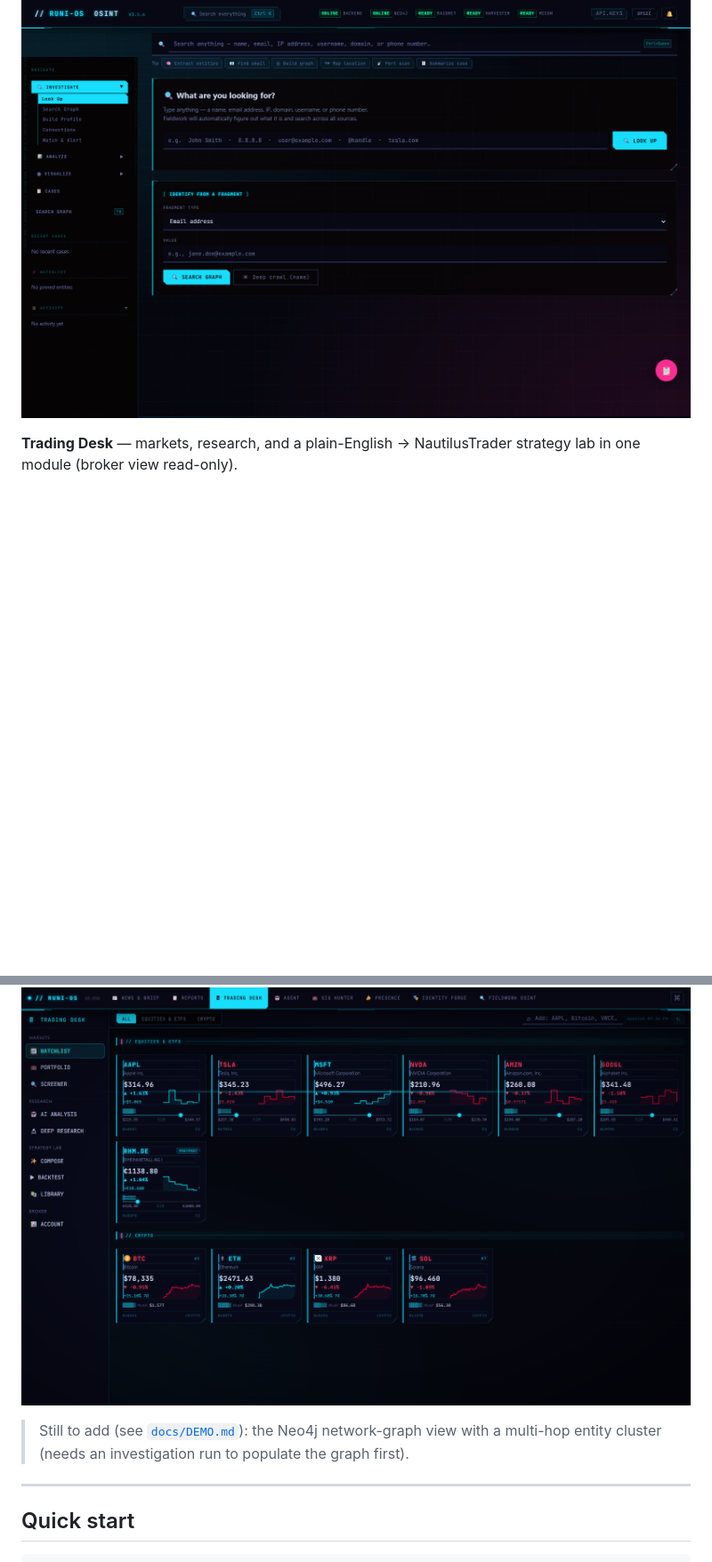
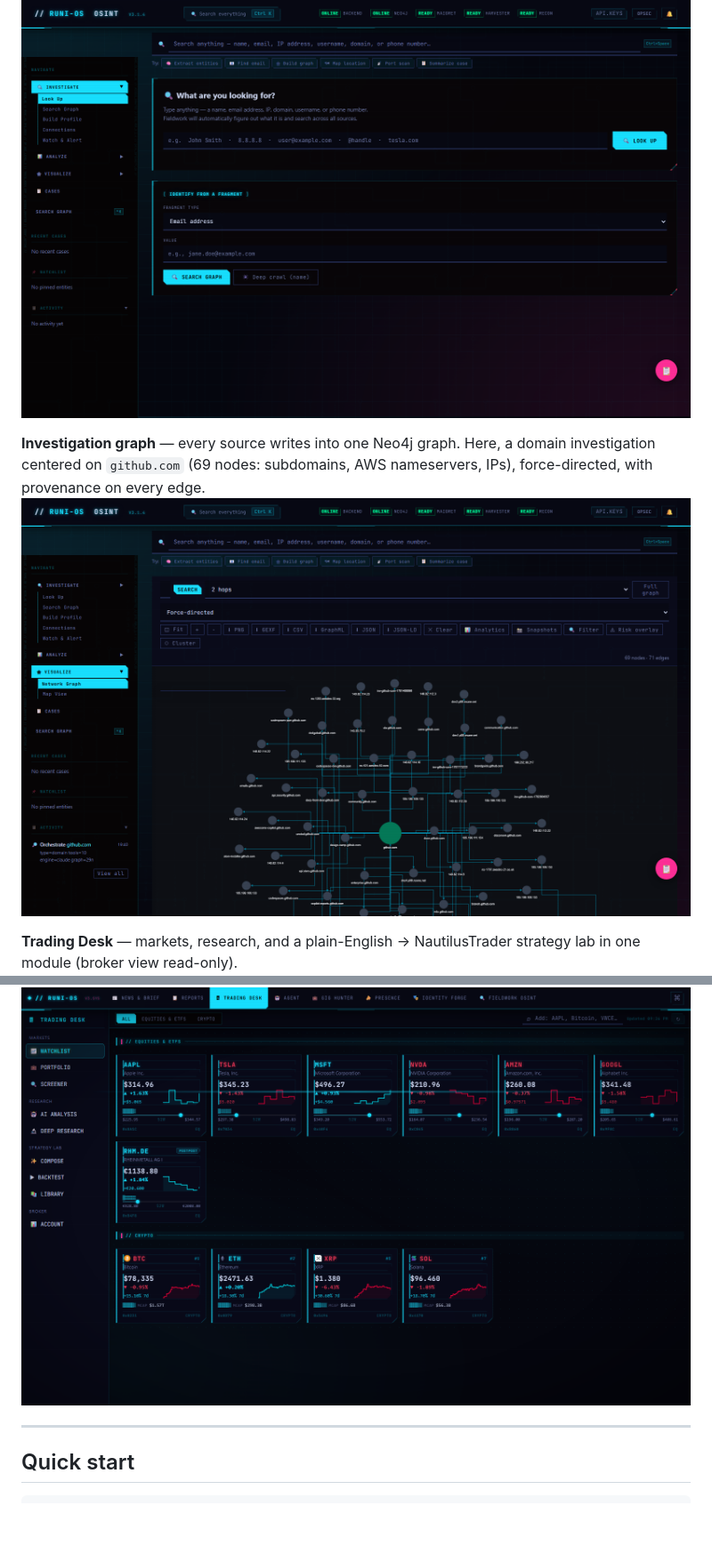
Before and after one commit to BigBootyMort/fieldwork, a Markdown page: README.md, 2 parts joined by grey strips. Shown at 89% size. Drawn GitHub-style; pictures changed too: docs/img/03-graph.png (added); blank space fills up the shorter version.

Commit message:
README: add investigation graph screenshot (github.com, 69 nodes)
All 5 showcase screenshots now captured and embedded.

Co-Authored-By: Claude Opus 4.8 <noreply@anthropic.com>

```diff
--- a/README.md
+++ b/README.md
@@ -121,10 +121,11 @@ flowchart TB
 **OSINT investigation dashboard** — one search bar over 45+ sources; auto-detects name / email / IP / domain / username / phone.
 ![OSINT investigation dashboard](docs/img/06-osint-dashboard.png)
 
+**Investigation graph** — every source writes into one Neo4j graph. Here, a domain investigation centered on `github.com` (69 nodes: subdomains, AWS nameservers, IPs), force-directed, with provenance on every edge.
+![Investigation graph](docs/img/03-graph.png)
+
 **Trading Desk** — markets, research, and a plain-English → NautilusTrader strategy lab in one module (broker view read-only).
 ![Trading Desk](docs/img/04-trading-desk.png)
-
-> Still to add (see [`docs/DEMO.md`](docs/DEMO.md)): the Neo4j network-graph view with a multi-hop entity cluster (needs an investigation run to populate the graph first).
 
 ---
 
```
